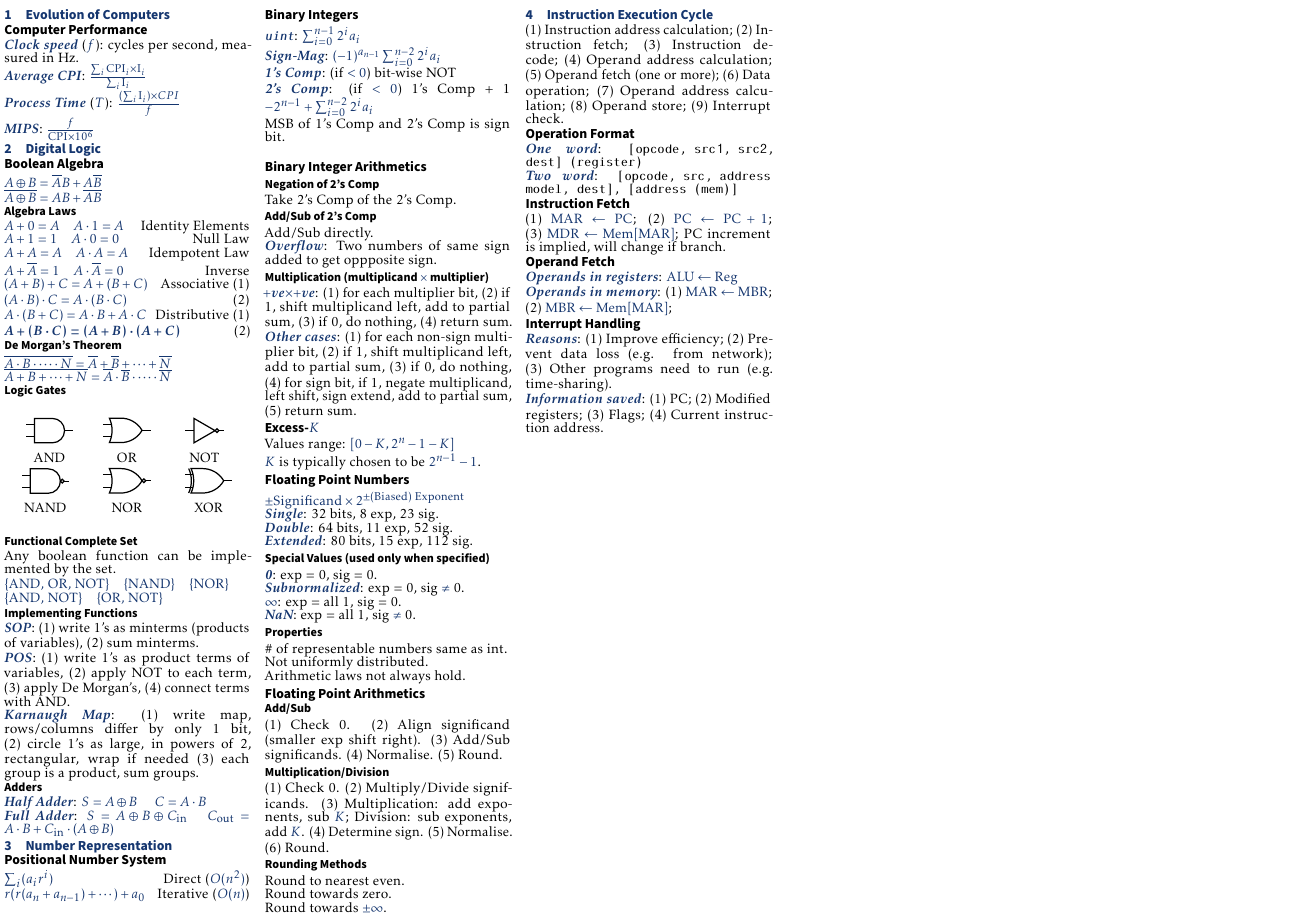
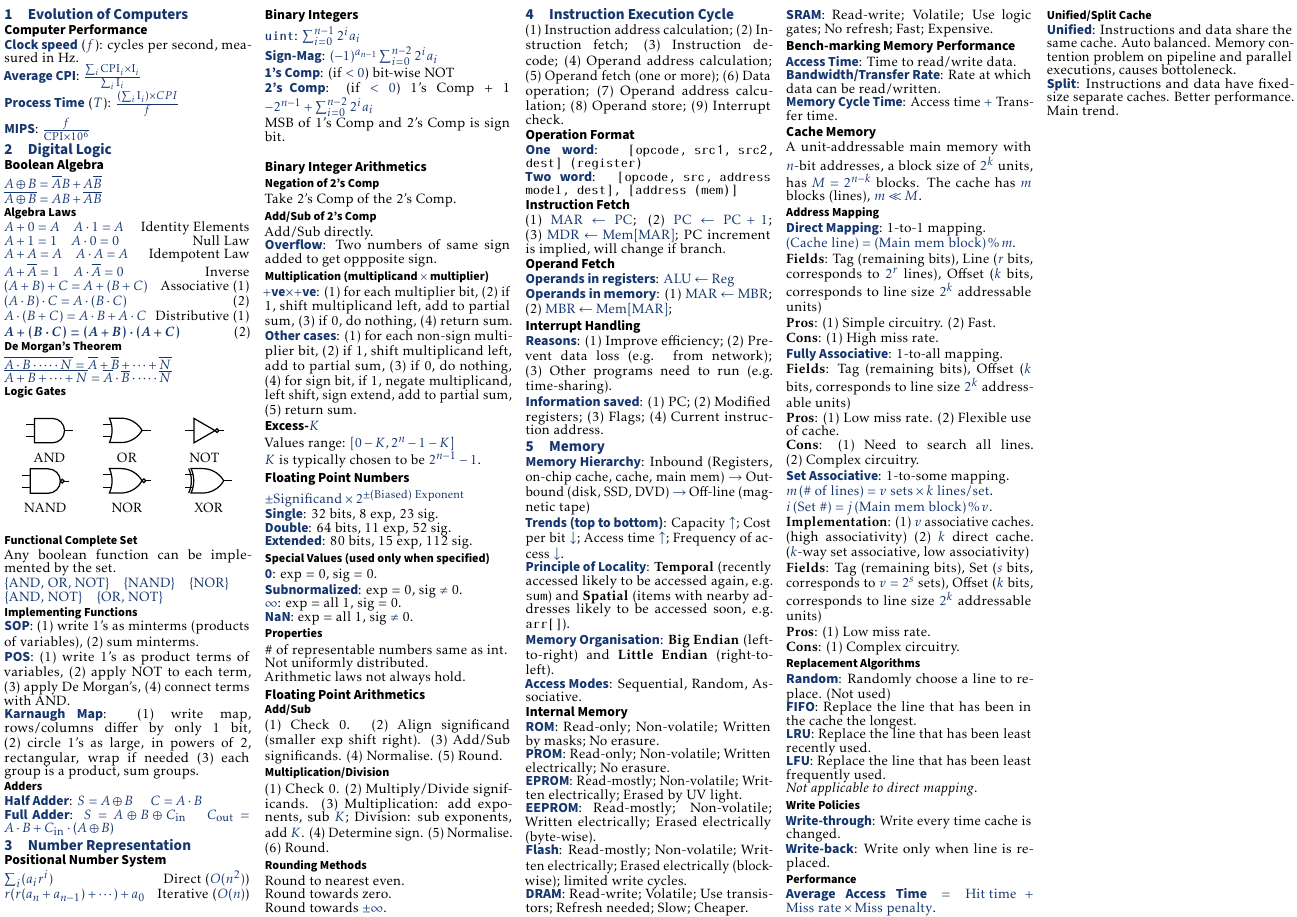
Before and after one commit to ShingZhanho/COMP2120-Notes, a LaTeX document (cheatsheet/COMP2120-Cheatsheet.tex, which reads cheatsheet/memory.tex, cheatsheet/preambles.tex): part of the page, cut so that both start at the same text. Compiled offline with pdfLaTeX.

Commit message:
notes(cs): memory part

```diff
--- a/cheatsheet/COMP2120-Cheatsheet.tex
+++ b/cheatsheet/COMP2120-Cheatsheet.tex
@@ -13,5 +13,6 @@
 \input{digital-logic}
 \input{number-representation}
 \input{instruction-execution-cycle}
+\input{memory.tex}
 \end{multicols*}
 \end{document}
--- /dev/null
+++ b/cheatsheet/memory.tex
@@ -0,0 +1,94 @@
+\section{Memory}
+\emph{Memory Hierarchy}: Inbound (Registers, on-chip cache, cache, main mem)
+$\rightarrow$ Outbound (disk, SSD, DVD)
+$\rightarrow$ Off-line (magnetic tape)\\
+\emph{Trends (top to bottom)}: Capacity $\uparrow$; Cost per bit $\downarrow$;
+Access time $\uparrow$; Frequency of access $\downarrow$.\\
+\emph{Principle of Locality}:
+\textbf{Temporal} (recently accessed likely to be accessed again, e.g. \texttt{sum}) and
+\textbf{Spatial} (items with nearby addresses likely to be accessed soon, e.g. \texttt{arr[]}).\\
+\emph{Memory Organisation}:
+\textbf{Big Endian} (left-to-right) and \textbf{Little Endian} (right-to-left).\\
+\emph{Access Modes}: Sequential, Random, Associative.
+
+\subsection*{Internal Memory}
+\emph{ROM}: Read-only; Non-volatile; Written by masks; No erasure.\\
+\emph{PROM}: Read-only; Non-volatile; Written electrically; No erasure.\\
+\emph{EPROM}: Read-mostly; Non-volatile; Written electrically; Erased by UV light.\\
+\emph{EEPROM}: Read-mostly; Non-volatile; Written electrically; Erased electrically (byte-wise).\\
+\emph{Flash}: Read-mostly; Non-volatile; Written electrically; Erased electrically (block-wise); limited write cycles.\\
+\emph{DRAM}: Read-write; Volatile; Use transistors; Refresh needed; Slow; Cheaper.\\
+\emph{SRAM}: Read-write; Volatile; Use logic gates; No refresh; Fast; Expensive.
+
+\subsection*{Bench-marking Memory Performance}
+\emph{Access Time}: Time to read/write data.\\
+\emph{Bandwidth/Transfer Rate}: Rate at which data can be read/written.\\
+\emph{Memory Cycle Time}: Access time $+$ Transfer time.
+
+\subsection*{Cache Memory}
+A unit-addressable main memory with $n$-bit addresses, a block size of $2^k$ units, has $M=2^{n-k}$ blocks.
+The cache has $m$ blocks (lines), $m \ll M$.
+
+\subsubsection*{Address Mapping}
+
+\emph{Direct Mapping}: 1-to-1 mapping.\\
+$\text{(Cache line)} = \text{(Main mem block)}\,\%\,m$.\\
+\textbf{Fields}: Tag (remaining bits), Line ($r$ bits, corresponds to $2^r$ lines), Offset ($k$ bits, corresponds to line size $2^k$ addressable units)\\
+\textbf{Pros}:
+\begin{enuminline}
+    \item Simple circuitry.
+    \item Fast.
+\end{enuminline}\\
+\textbf{Cons}:
+\begin{enuminline}
+    \item High miss rate.
+\end{enuminline}
+
+\emph{Fully Associative}: 1-to-all mapping.\\
+\textbf{Fields}: Tag (remaining bits), Offset ($k$ bits, corresponds to line size $2^k$ addressable units)\\
+\textbf{Pros}:
+\begin{enuminline}
+    \item Low miss rate.
+    \item Flexible use of cache.
+\end{enuminline}\\
+\textbf{Cons}:
+\begin{enuminline}
+    \item Need to search all lines.
+    \item Complex circuitry.
+\end{enuminline}
+
+\emph{Set Associative}: 1-to-some mapping.\\
+$m \, (\#\text{ of lines}) = v \text{ sets} \times k \text{ lines/set}$.\\
+$i \, (\text{Set \#}) = j \, (\text{Main mem block}) \, \%\, v$.\\
+\textbf{Implementation}:
+\begin{enuminline}
+    \item $v$ associative caches. (high associativity)
+    \item $k$ direct cache. ($k$-way set associative, low associativity)
+\end{enuminline}\\
+\textbf{Fields}: Tag (remaining bits), Set ($s$ bits, corresponds to $v=2^s$ sets), Offset ($k$ bits, corresponds to line size $2^k$ addressable units)\\
+\textbf{Pros}:
+\begin{enuminline}
+    \item Low miss rate.
+\end{enuminline}\\
+\textbf{Cons}:
+\begin{enuminline}
+    \item Complex circuitry.
+\end{enuminline}
+
+\subsubsection*{Replacement Algorithms}
+\emph{Random}: Randomly choose a line to replace. (Not used)\\
+\emph{FIFO}: Replace the line that has been in the cache the longest.\\
+\emph{LRU}: Replace the line that has been least recently used.\\
+\emph{LFU}: Replace the line that has been least frequently used.\\
+\textit{Not applicable to direct mapping}.
+
+\subsubsection*{Write Policies}
+\emph{Write-through}: Write every time cache is changed.\\
+\emph{Write-back}: Write only when line is replaced.
+
+\subsubsection*{Performance}
+\emph{Average Access Time} $= \text{Hit time} + \text{Miss rate} \times \text{Miss penalty}$.
+
+\subsubsection*{Unified/Split Cache}
+\emph{Unified}: Instructions and data share the same cache. Auto balanced. Memory contention problem on pipeline and parallel executions, causes bottoleneck.\\
+\emph{Split}: Instructions and data have fixed-size separate caches. Better performance. Main trend.
--- a/cheatsheet/preambles.tex
+++ b/cheatsheet/preambles.tex
@@ -25,13 +25,13 @@ linecolor=gray,linewidth=1pt,%
 leftmargin=0mm,rightmargin=0mm,skipbelow=0mm,skipabove=0mm,
 }
 
-\renewcommand{\emph}[1]{\textbf{\textit{\textcolor{myblue}{#1}}}}
+\renewcommand{\emph}[1]{\textbf{\sffamily\textcolor{myblue}{#1}}}
 
 \makeatletter % Author: https://tex.stackexchange.com/questions/218587/how-to-set-one-header-for-each-page-using-multicols
 \renewcommand{\section}{\@startsection{section}{1}{0mm}%
                                 {.2ex}%
                                 {.2ex}%x
-                                {\color{myblue}\sffamily\small\bfseries}}
+                                {\color{myblue}\sffamily\normalsize\bfseries}}
 \renewcommand{\subsection}{\@startsection{subsection}{1}{0mm}%
                                 {.2ex}%
                                 {.2ex}%x
@@ -40,6 +40,8 @@ leftmargin=0mm,rightmargin=0mm,skipbelow=0mm,skipabove=0mm,
                                 {.2ex}
                                 {.2ex}
                                 {\sffamily\bfseries\footnotesize}}
+
+\newenvironment{enuminline}{\begin{enumerate*}[label=(\arabic*)]}{\end{enumerate*}}
 
 
 
```
Also changed, not shown: .github/workflows/compile.yml (+37 -77 lines).
